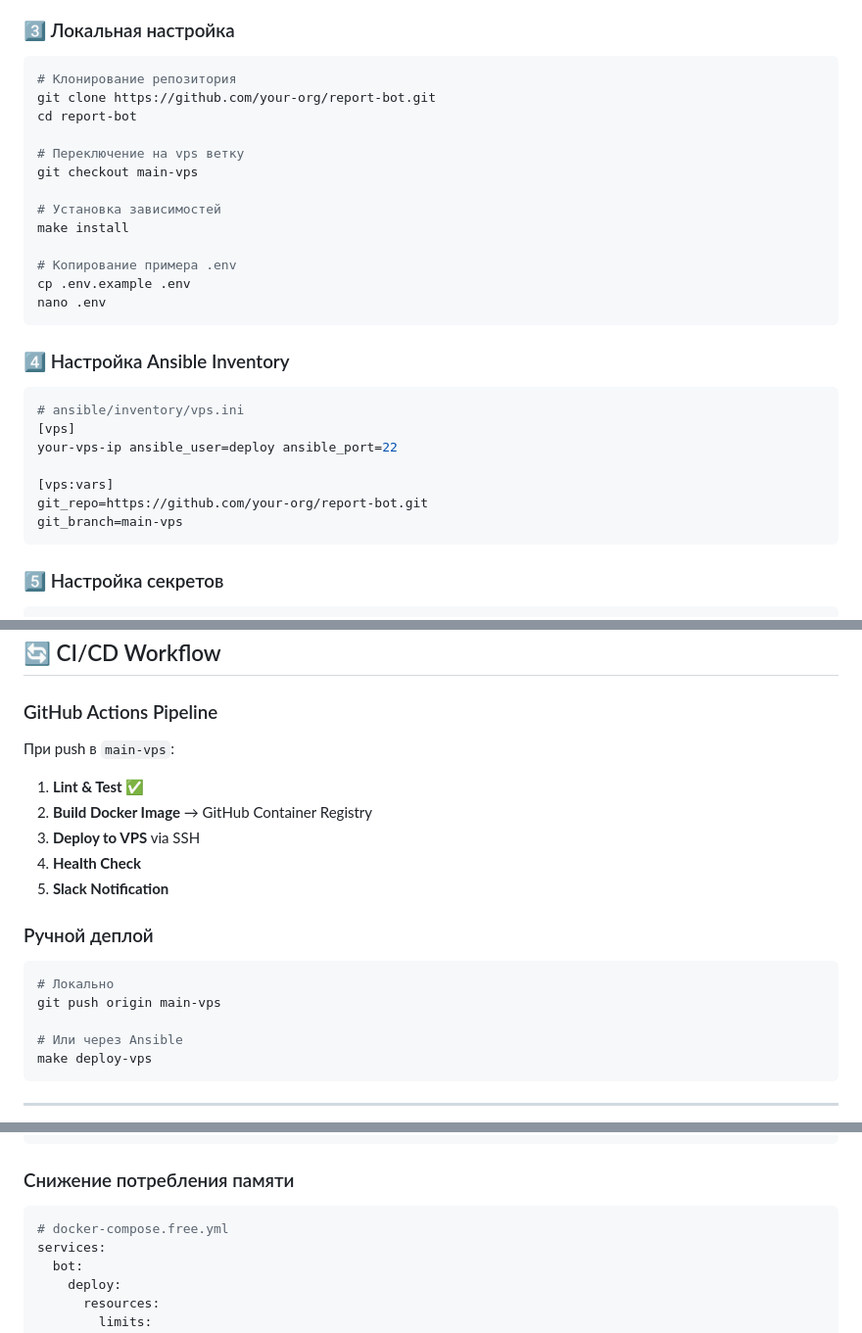
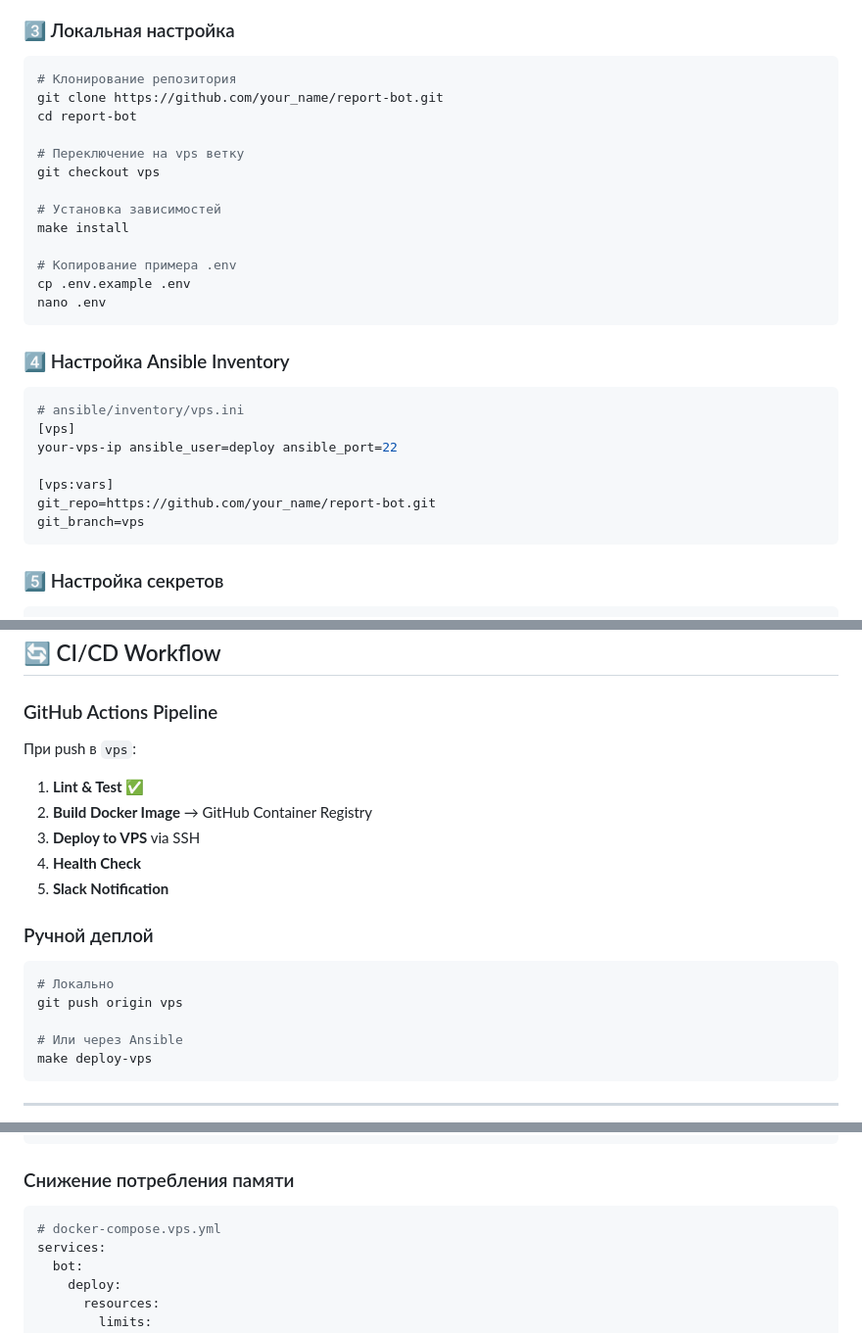
Before and after one commit to merele21/reports_bot, a Markdown page: README.md, 3 parts joined by grey strips. Shown at 98% size. GitHub-like rendering.

````diff
--- a/README.md
+++ b/README.md
@@ -87,11 +87,11 @@ chmod 600 /home/deploy/.ssh/authorized_keys
 
 ```bash
 # Клонирование репозитория
-git clone https://github.com/your-org/report-bot.git
+git clone https://github.com/your_name/report-bot.git
 cd report-bot
 
 # Переключение на vps ветку
-git checkout main-vps
+git checkout vps
 
 # Установка зависимостей
 make install
@@ -109,8 +109,8 @@ nano .env
 your-vps-ip ansible_user=deploy ansible_port=22
 
 [vps:vars]
-git_repo=https://github.com/your-org/report-bot.git
-git_branch=main-vps
+git_repo=https://github.com/your_name/report-bot.git
+git_branch=vps
 ```
 
 ### 5️⃣ Настройка секретов
@@ -244,7 +244,7 @@ rclone copy /opt/report-bot/backups/ gdrive:report-bot-backups/
 
 ### GitHub Actions Pipeline
 
-При push в `main-vps`:
+При push в `vps`:
 
 1. **Lint & Test** ✅
 2. **Build Docker Image** → GitHub Container Registry
@@ -256,7 +256,7 @@ rclone copy /opt/report-bot/backups/ gdrive:report-bot-backups/
 
 ```bash
 # Локально
-git push origin main-vps
+git push origin vps
 
 # Или через Ansible
 make deploy-vps
@@ -324,7 +324,7 @@ Network: 1TB/месяц
 ### Снижение потребления памяти
 
 ```yaml
-# docker-compose.free.yml
+# docker-compose.vps.yml
 services:
   bot:
     deploy:
````
